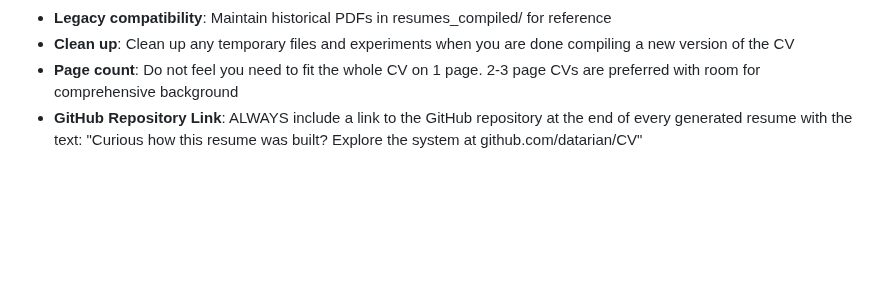
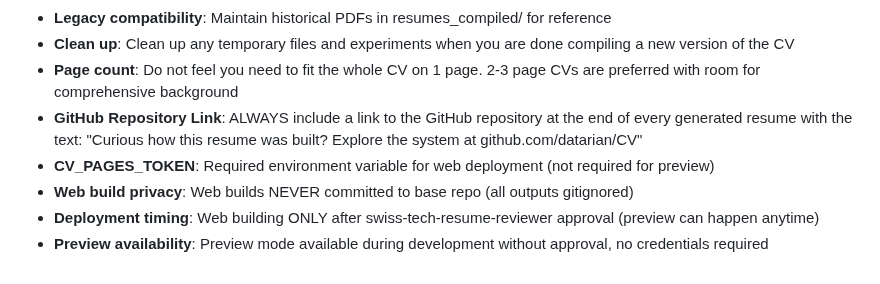
Before and after one commit to datarian/CV, a Markdown page: CLAUDE.md, the part around one of its changes. GitHub-like rendering; blank space fills up the shorter version.

```diff
--- a/CLAUDE.md
+++ b/CLAUDE.md
@@ -353,3 +401,7 @@ resumes/customized/
 - **Clean up**: Clean up any temporary files and experiments when you are done compiling a new version of the CV
 - **Page count**: Do not feel you need to fit the whole CV on 1 page. 2-3 page CVs are preferred with room for comprehensive background
 - **GitHub Repository Link**: ALWAYS include a link to the GitHub repository at the end of every generated resume with the text: "Curious how this resume was built? Explore the system at github.com/datarian/CV"
+- **CV_PAGES_TOKEN**: Required environment variable for web deployment (not required for preview)
+- **Web build privacy**: Web builds NEVER committed to base repo (all outputs gitignored)
+- **Deployment timing**: Web building ONLY after swiss-tech-resume-reviewer approval (preview can happen anytime)
+- **Preview availability**: Preview mode available during development without approval, no credentials required
```
Also changed, not shown: other parts of CLAUDE.md (+48 -0 lines).
